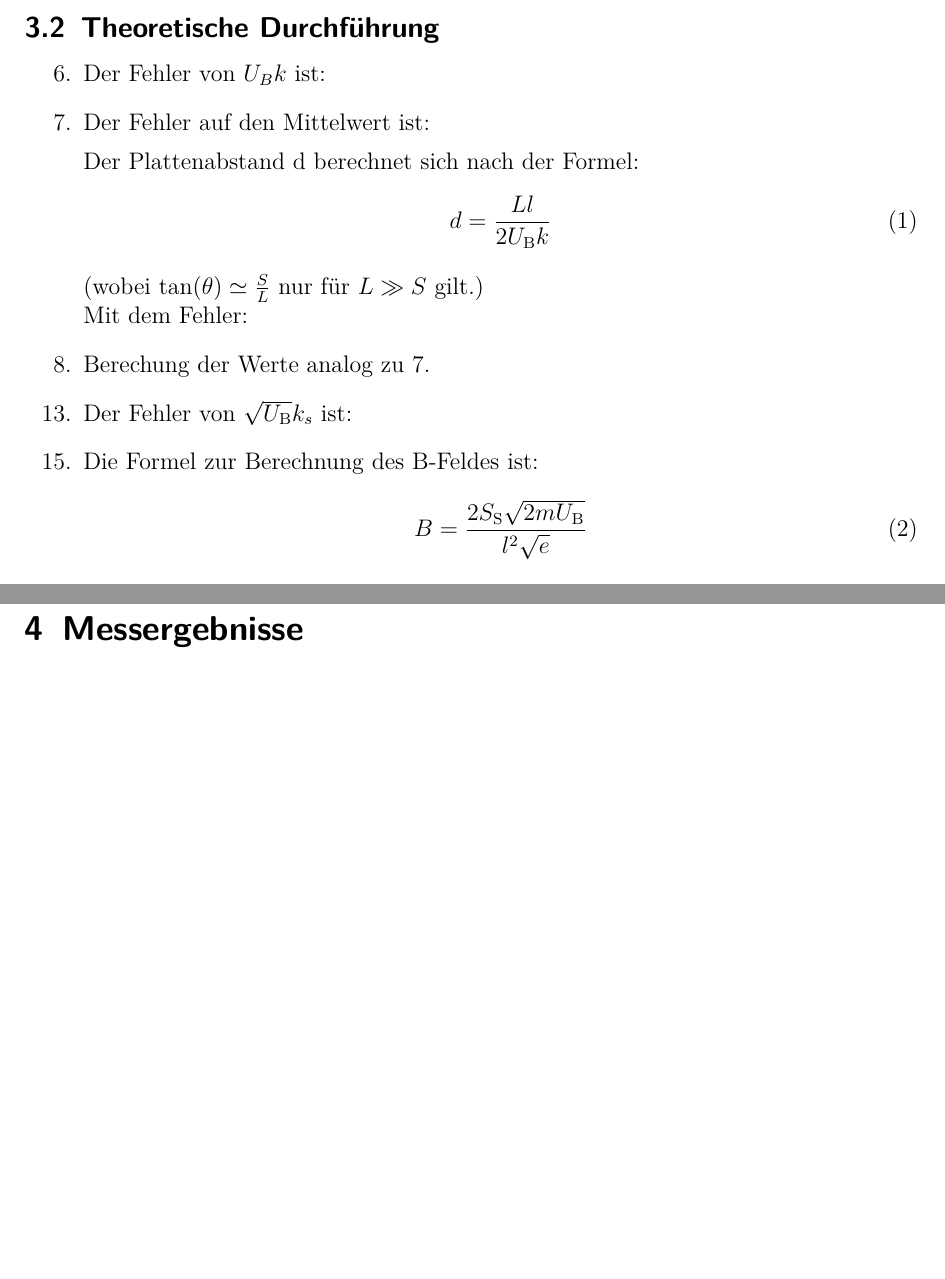
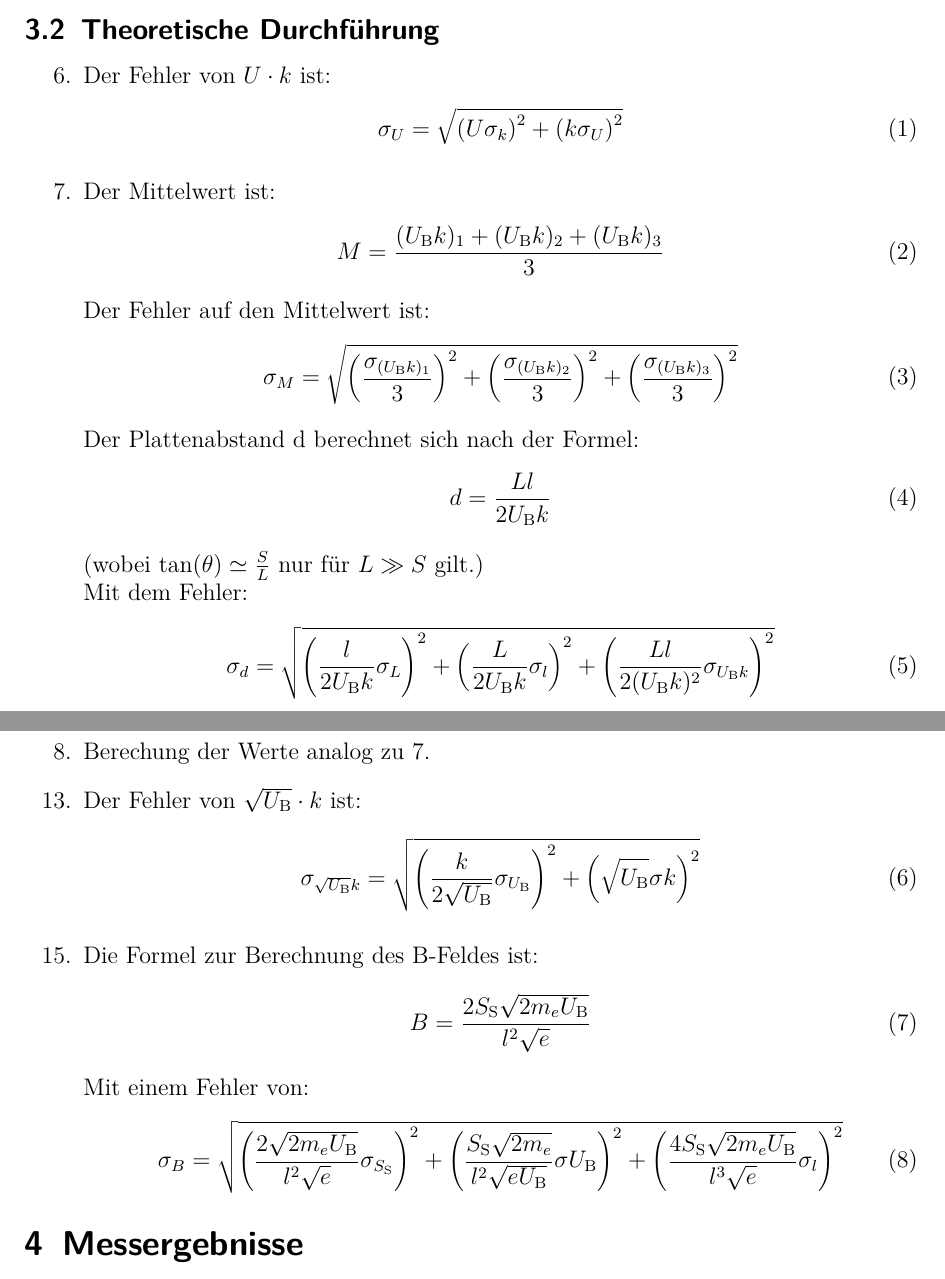
Before and after one commit to Arrow1313/PraktikumAP2, a LaTeX document (Elektronen im E- oder B-Feld E3/ElektromagnetischeFelder.tex): two parts of pages 6 and 7 of 7, joined at a grey line, cut so that both start at the same text, the shorter picture padded with empty space. Compiled offline with pdfLaTeX.

Commit message:
formeln mit fehlern hinzugefügt

```diff
--- a/Elektronen im E- oder B-Feld E3/ElektromagnetischeFelder.tex
+++ b/Elektronen im E- oder B-Feld E3/ElektromagnetischeFelder.tex
@@ -170,25 +170,56 @@ ansetzen (bei ferromagnetischen Ablenkplatten würde der Strahl magnetisch abges
 \subsection{Theoretische Durchführung}
 \begin{itemize}
 \item[6.]
-Der Fehler von $U_B k$ ist:
-
+Der Fehler von $U \cdot k$ ist:
+\begin{align}
+\sigma_U = \sqrt{\left(U \sigma_k \right)^2+\left(k \sigma_U\right)^2}
+\end{align}
 \item[7.]
+Der Mittelwert ist:
+\begin{align}
+M = \frac{(U_{\text{B}}k)_1+
+(U_{\text{B}}k)_2+
+(U_{\text{B}}k)_3}{3}
+\end{align}
 Der Fehler auf den Mittelwert ist:
-
+\begin{align}
+\sigma_M =\sqrt{
+\left(\frac{\sigma_{(U_{\text{B}}k)_1}}{3}\right)^2+ \left(\frac{\sigma_{(U_{\text{B}}k)_2}}{3}\right)^2+
+\left(\frac{\sigma_{(U_{\text{B}}k)_3}}{3}\right)^2}
+\end{align}
 Der Plattenabstand d berechnet sich nach der Formel:
 \begin{align}
 d= \frac{L l}{2 U_\text{B} k}
 \end{align}
 (wobei $\tan(\theta) \simeq \frac{S}{L}$ nur für $L \gg S$ gilt.)\\
 Mit dem Fehler:
+\begin{align}
+\sigma_d = \sqrt{
+\left(\frac{l}{2 U_\text{B} k}\sigma_{L}\right)^2+
+\left(\frac{L}{2 U_\text{B} k}\sigma_l\right)^2+
+\left(\frac{L l}{2 (U_\text{B} k)^2}\sigma_{U_\text{B} k}\right)^2}
+\end{align}
 \item[8.]
 Berechung der Werte analog zu 7.
 \item[13.]
-Der Fehler von $\sqrt{U_\text{B}}k_s$ ist:
+Der Fehler von $\sqrt{U_\text{B}} \cdot k$ ist:
+\begin{align}
+\sigma_{\sqrt{U_\text{B}}k} = \sqrt{
+\left(\frac{k}{2\sqrt{U_\text{B}}}\sigma_{U_\text{B}}\right)^2+
+\left(\sqrt{U_\text{B}}\sigma{k}\right)^2}
+\end{align}
 \item[15.]
 Die Formel zur Berechnung des B-Feldes ist:
 \begin{align}
-B = \frac{2 S_\text{S}\sqrt{2mU_\text{B}}}{l^2 \sqrt{e}}
+B = \frac{2 S_\text{S}\sqrt{2 m_e U_\text{B}}}{l^2 \sqrt{e}}
+\end{align}
+Mit einem Fehler von:
+\begin{align}
+\sigma_B = \sqrt{
+\left(\frac{2 \sqrt{2 m_e U_\text{B}}}{l^2 \sqrt{e}}\sigma_{S_\text{S}}\right)^2+
+\left(\frac{S_\text{S}\sqrt{2 m_e}}{l^2 \sqrt{e U_\text{B}}}\sigma{U_\text{B}}\right)^2+
+\left(\frac{4 S_\text{S}\sqrt{2 m_e U_\text{B}}}{l^3 \sqrt{e}}\sigma_l\right)^2
+}
 \end{align}
 \end{itemize}
 
```
